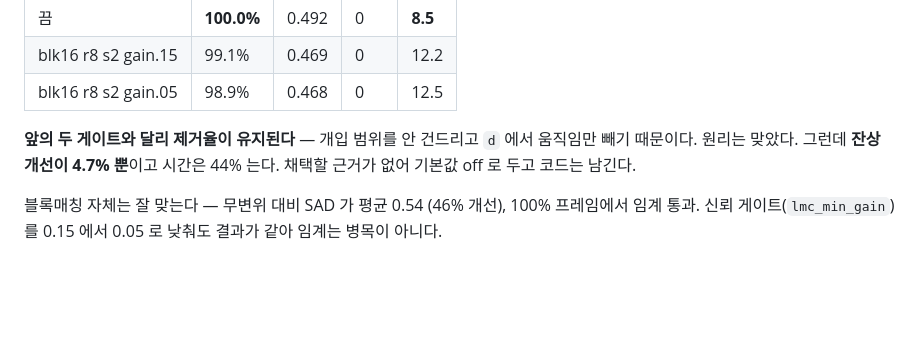
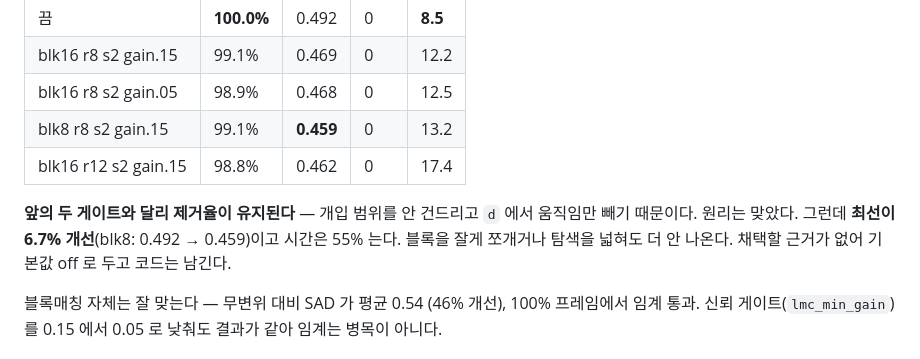
Before and after one commit to SKT-FLY-AI-9-6/gumchulgi, a Markdown page: final_detectors/전체구조_테스트/README.md, the part around the change. Drawn GitHub-style; blank space fills up the shorter version.

Commit message:
잔상 스윕 전체 5행 반영 — 최선 blk8 6.7% 개선(0.492->0.459), 결론 불변
Co-Authored-By: Claude Opus 5 (1M context) <noreply@anthropic.com>

```diff
--- a/final_detectors/전체구조_테스트/README.md
+++ b/final_detectors/전체구조_테스트/README.md
@@ -470,10 +470,13 @@ NCC 도 뚫린다.** → `harness/why_fail.py`, `results/why_fail.csv`
 | 끔 | **100.0%** | 0.492 | 0 | **8.5** |
 | blk16 r8 s2 gain.15 | 99.1% | 0.469 | 0 | 12.2 |
 | blk16 r8 s2 gain.05 | 98.9% | 0.468 | 0 | 12.5 |
+| blk8 r8 s2 gain.15 | 99.1% | **0.459** | 0 | 13.2 |
+| blk16 r12 s2 gain.15 | 98.8% | 0.462 | 0 | 17.4 |
 
 **앞의 두 게이트와 달리 제거율이 유지된다** — 개입 범위를 안 건드리고 `d` 에서
-움직임만 빼기 때문이다. 원리는 맞았다. 그런데 **잔상 개선이 4.7% 뿐**이고 시간은
-44% 는다. 채택할 근거가 없어 기본값 off 로 두고 코드는 남긴다.
+움직임만 빼기 때문이다. 원리는 맞았다. 그런데 **최선이 6.7% 개선**(blk8:
+0.492 → 0.459)이고 시간은 55% 는다. 블록을 잘게 쪼개거나 탐색을 넓혀도 더 안
+나온다. 채택할 근거가 없어 기본값 off 로 두고 코드는 남긴다.
 
 블록매칭 자체는 잘 맞는다 — 무변위 대비 SAD 가 평균 0.54 (46% 개선), 100%
 프레임에서 임계 통과. 신뢰 게이트(`lmc_min_gain`)를 0.15 에서 0.05 로 낮춰도
```
